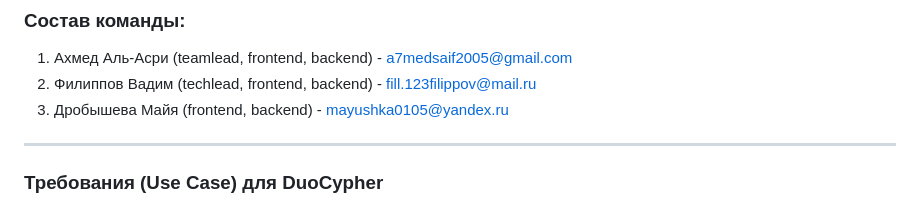
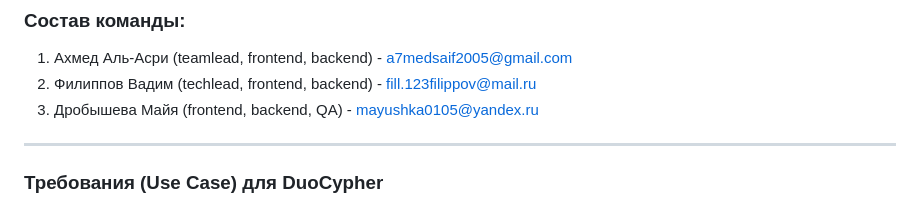
Before and after one commit to AksiLipe/project_practice, a Markdown page: README.md, the part around the change. Rendered like a GitHub page.

```diff
--- a/README.md
+++ b/README.md
@@ -10,7 +10,7 @@ DuoCypher — это интерактивное веб-приложение, п
 ### Состав команды:
 1) Ахмед Аль-Асри (teamlead, frontend, backend) - a7medsaif2005@gmail.com
 2) Филиппов Вадим (techlead, frontend, backend) - fill.123filippov@mail.ru
-3) Дробышева Майя (frontend, backend) - mayushka0105@yandex.ru
+3) Дробышева Майя (frontend, backend, QA) - mayushka0105@yandex.ru
 
 ---
 
```
